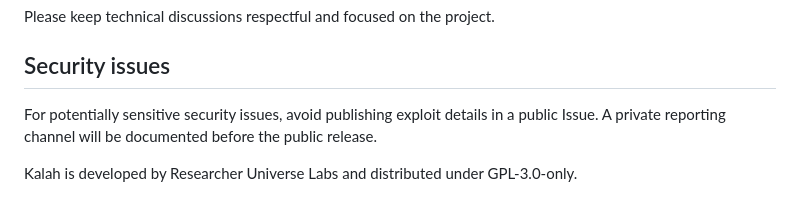
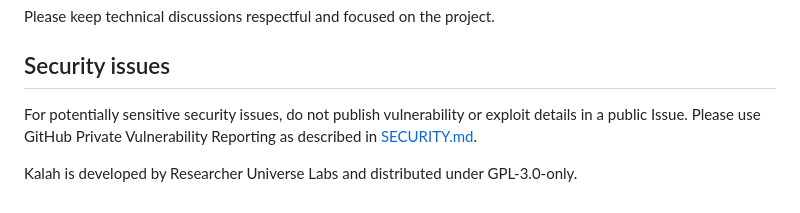
Before and after one commit to vlwork/Kalah, a Markdown page: CONTRIBUTING.md, the part around the change. Drawn GitHub-style.

Commit message:
Add security reporting policy

```diff
--- a/CONTRIBUTING.md
+++ b/CONTRIBUTING.md
@@ -90,6 +90,6 @@ Please keep technical discussions respectful and focused on the project.
 
 ## Security issues
 
-For potentially sensitive security issues, avoid publishing exploit details in a public Issue. A private reporting channel will be documented before the public release.
+For potentially sensitive security issues, do not publish vulnerability or exploit details in a public Issue. Please use GitHub Private Vulnerability Reporting as described in [SECURITY.md](SECURITY.md).
 
 Kalah is developed by Researcher Universe Labs and distributed under GPL-3.0-only.
```
Also changed, not shown: SECURITY.md (added, +30 -0 lines).
